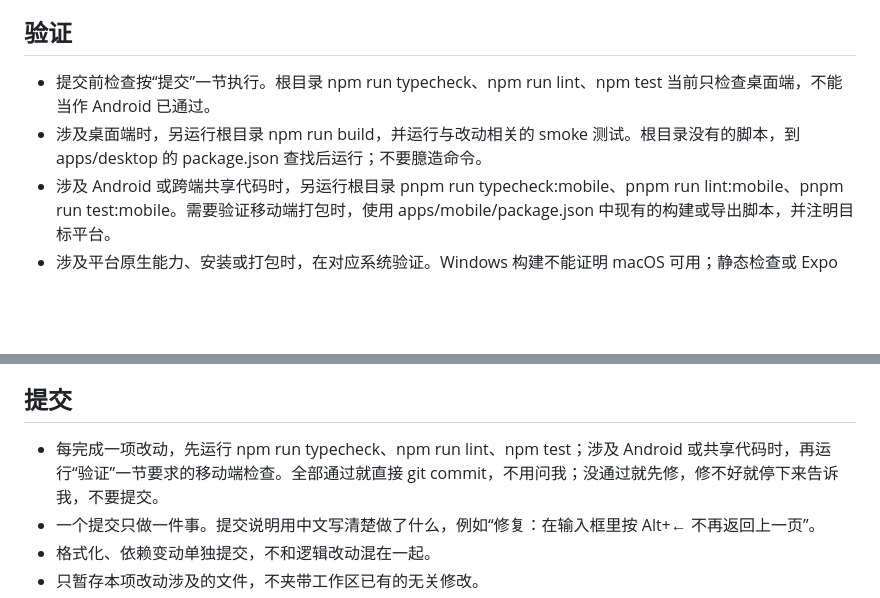
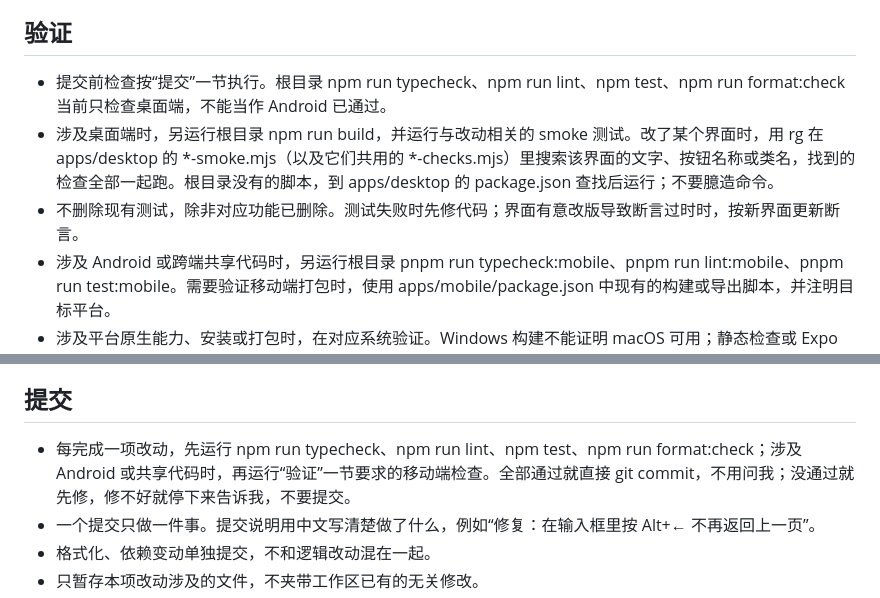
Before and after one commit to FuFu-Flash/EasyHub, a Markdown page: AGENTS.md, 2 parts joined by grey strips. GitHub-like rendering; blank space fills up the shorter version.

Commit message:
文档：AGENTS.md 提交检查加上格式检查，改界面时一起跑相关 smoke，不随意删除测试
Co-Authored-By: Claude Opus 5.5 <noreply@anthropic.com>

```diff
--- a/AGENTS.md
+++ b/AGENTS.md
@@ -35,8 +35,9 @@
 
 ## 验证
 
-- 提交前检查按“提交”一节执行。根目录 npm run typecheck、npm run lint、npm test 当前只检查桌面端，不能当作 Android 已通过。
-- 涉及桌面端时，另运行根目录 npm run build，并运行与改动相关的 smoke 测试。根目录没有的脚本，到 apps/desktop 的 package.json 查找后运行；不要臆造命令。
+- 提交前检查按“提交”一节执行。根目录 npm run typecheck、npm run lint、npm test、npm run format:check 当前只检查桌面端，不能当作 Android 已通过。
+- 涉及桌面端时，另运行根目录 npm run build，并运行与改动相关的 smoke 测试。改了某个界面时，用 rg 在 apps/desktop 的 *-smoke.mjs（以及它们共用的 *-checks.mjs）里搜索该界面的文字、按钮名称或类名，找到的检查全部一起跑。根目录没有的脚本，到 apps/desktop 的 package.json 查找后运行；不要臆造命令。
+- 不删除现有测试，除非对应功能已删除。测试失败时先修代码；界面有意改版导致断言过时时，按新界面更新断言。
 - 涉及 Android 或跨端共享代码时，另运行根目录 pnpm run typecheck:mobile、pnpm run lint:mobile、pnpm run test:mobile。需要验证移动端打包时，使用 apps/mobile/package.json 中现有的构建或导出脚本，并注明目标平台。
 - 涉及平台原生能力、安装或打包时，在对应系统验证。Windows 构建不能证明 macOS 可用；静态检查或 Expo 导出不能证明 Android 真机流程可用。系统、SDK、设备或签名条件缺失时如实说明。
 - Electron smoke 需要图形环境；Linux 无显示器时可使用 xvfb-run。Android 界面与系统交互使用可用的模拟器或真机检查；确实跑不了就说明，不声称通过。
@@ -58,7 +59,7 @@
 
 ## 提交
 
-- 每完成一项改动，先运行 npm run typecheck、npm run lint、npm test；涉及 Android 或共享代码时，再运行“验证”一节要求的移动端检查。全部通过就直接 git commit，不用问我；没通过就先修，修不好就停下来告诉我，不要提交。
+- 每完成一项改动，先运行 npm run typecheck、npm run lint、npm test、npm run format:check；涉及 Android 或共享代码时，再运行“验证”一节要求的移动端检查。全部通过就直接 git commit，不用问我；没通过就先修，修不好就停下来告诉我，不要提交。
 - 一个提交只做一件事。提交说明用中文写清楚做了什么，例如“修复：在输入框里按 Alt+← 不再返回上一页”。
 - 格式化、依赖变动单独提交，不和逻辑改动混在一起。
 - 只暂存本项改动涉及的文件，不夹带工作区已有的无关修改。
```
